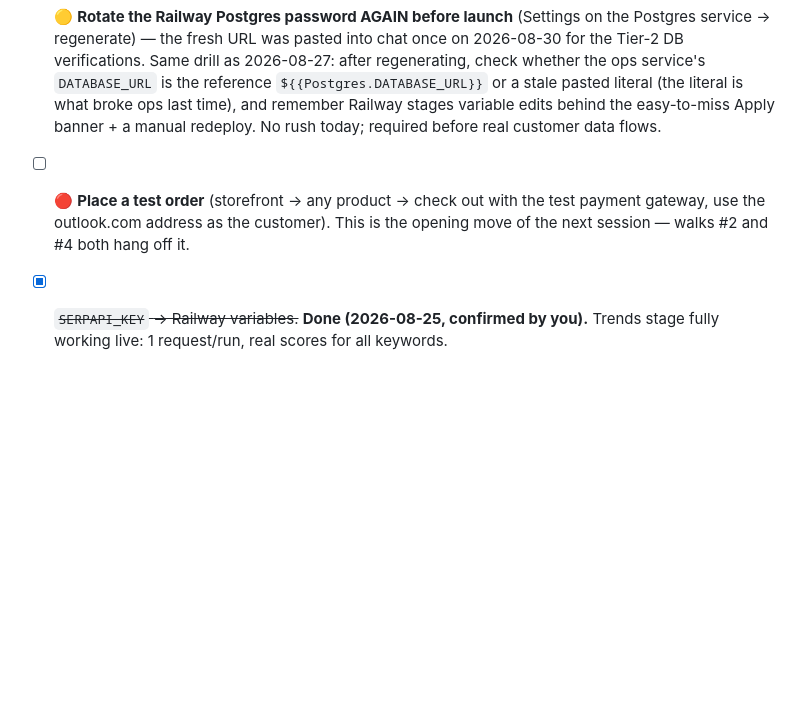
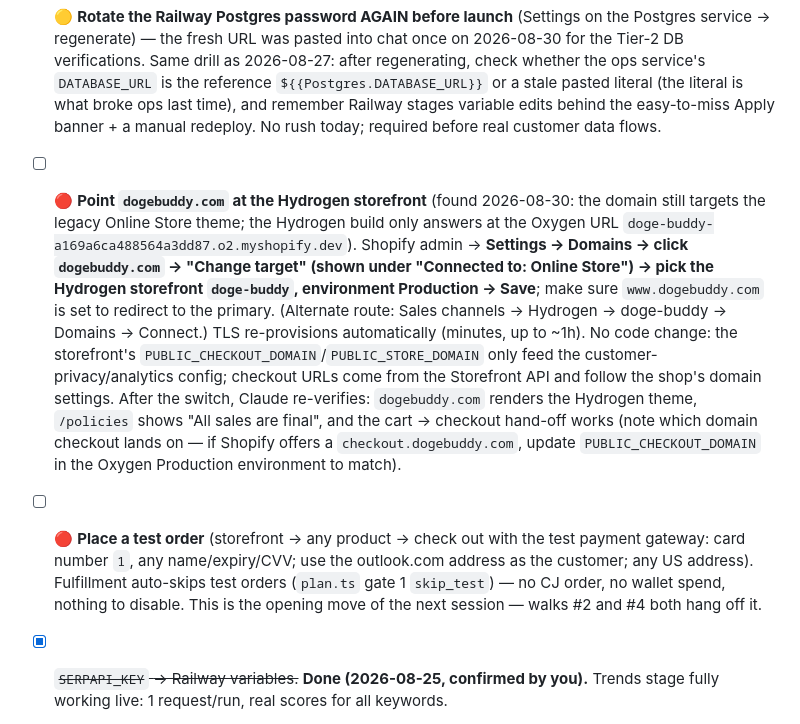
Before and after one commit to ClosingBracketsLLC/doge-buddy, a Markdown page: docs/OWNER-CHECKLIST.md, the part around the change. Drawn GitHub-style; blank space fills up the shorter version.

Commit message:
docs(checklist): dogebuddy.com still targets the Online Store — retarget to Hydrogen; test-order details
Co-Authored-By: Claude Fable 5 <noreply@anthropic.com>

```diff
--- a/docs/OWNER-CHECKLIST.md
+++ b/docs/OWNER-CHECKLIST.md
@@ -11,7 +11,8 @@ Legend: 🔴 **BLOCKER** (something specific stalls until done) · 🟡 soon (ne
 - [x] ~~Tap APPROVE on a proposal on your phone.~~ **Done (2026-08-25) — and it closed BOTH open live tiers.** You approved the *Low Noise Pet Hair Clipper* **from the admin dashboard** (Telegram login-link → `/admin/proposals` → approve — exactly Phase 4B's walk) and rejected the *Plush Round Dog Bed* via the Telegram link. The apply worker created ACTIVE Shopify product `gid://shopify/Product/8949329592408` ($54.99, SKU `CJJJCWGY01635-Style D`) with its CJ fulfillment mapping 6 seconds after the tap. **Phase 5 is closed on every tier.**
 - [ ] 🟡 **`git push origin main`** — docs-only commits (Tier-2 walk closures + the refreshed next-session pointer). No deploy urgency; push so the history is safe off-machine.
 - [ ] 🟡 **Rotate the Railway Postgres password AGAIN before launch** (Settings on the Postgres service → regenerate) — the fresh URL was pasted into chat once on 2026-08-30 for the Tier-2 DB verifications. Same drill as 2026-08-27: after regenerating, check whether the ops service's `DATABASE_URL` is the reference `${{Postgres.DATABASE_URL}}` or a stale pasted literal (the literal is what broke ops last time), and remember Railway stages variable edits behind the easy-to-miss Apply banner + a manual redeploy. No rush today; required before real customer data flows.
-- [ ] 🔴 **Place a test order** (storefront → any product → check out with the test payment gateway, use the outlook.com address as the customer). This is the opening move of the next session — walks #2 and #4 both hang off it.
+- [ ] 🔴 **Point `dogebuddy.com` at the Hydrogen storefront** (found 2026-08-30: the domain still targets the legacy Online Store theme; the Hydrogen build only answers at the Oxygen URL `doge-buddy-a169a6ca488564a3dd87.o2.myshopify.dev`). Shopify admin → **Settings → Domains → click `dogebuddy.com` → "Change target" (shown under "Connected to: Online Store") → pick the Hydrogen storefront `doge-buddy`, environment Production → Save**; make sure `www.dogebuddy.com` is set to redirect to the primary. (Alternate route: Sales channels → Hydrogen → doge-buddy → Domains → Connect.) TLS re-provisions automatically (minutes, up to ~1h). No code change: the storefront's `PUBLIC_CHECKOUT_DOMAIN`/`PUBLIC_STORE_DOMAIN` only feed the customer-privacy/analytics config; checkout URLs come from the Storefront API and follow the shop's domain settings. After the switch, Claude re-verifies: `dogebuddy.com` renders the Hydrogen theme, `/policies` shows "All sales are final", and the cart → checkout hand-off works (note which domain checkout lands on — if Shopify offers a `checkout.dogebuddy.com`, update `PUBLIC_CHECKOUT_DOMAIN` in the Oxygen Production environment to match).
+- [ ] 🔴 **Place a test order** (storefront → any product → check out with the test payment gateway: card number `1`, any name/expiry/CVV; use the outlook.com address as the customer; any US address). Fulfillment auto-skips test orders (`plan.ts` gate 1 `skip_test`) — no CJ order, no wallet spend, nothing to disable. This is the opening move of the next session — walks #2 and #4 both hang off it.
 - [x] ~~`SERPAPI_KEY` → Railway variables.~~ **Done (2026-08-25, confirmed by you).** Trends stage fully working live: 1 request/run, real scores for all keywords.
 - [x] ~~Fix `ADMIN_BASE_URL` in `apps/ops/.env`.~~ **Done — verified 2026-08-24 (follow-up session): `.env` now has the `https://` scheme, so plain `run-sourcing` no longer crashes `loadConfig`.**
 - [x] ~~Phase 5 Tier-2 (first live sourcing run).~~ **DONE on the pipeline side (2026-08-25):** you pushed + pasted the Railway DB URL; Claude drove two live runs. Run #1 exposed the last real bug (the whole harvest pool was CN-warehoused — every winner died on the US-stock gate; also learned CJ freight quotes are NOT stock evidence). After `9affbc6`, run #2 went clean: **completed, submitted 2, dropped 0**, 46 turns, **$0.61**, Telegram sent. Only your approve-tap (item above) remains. Total spend across all 6 live runs: ~$1.95 Anthropic, ~4,200 CJ points, ~14 SerpApi credits.
```
